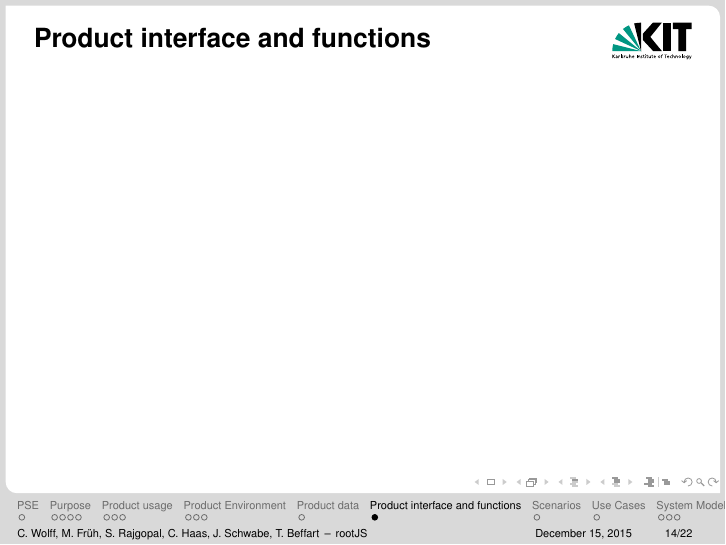
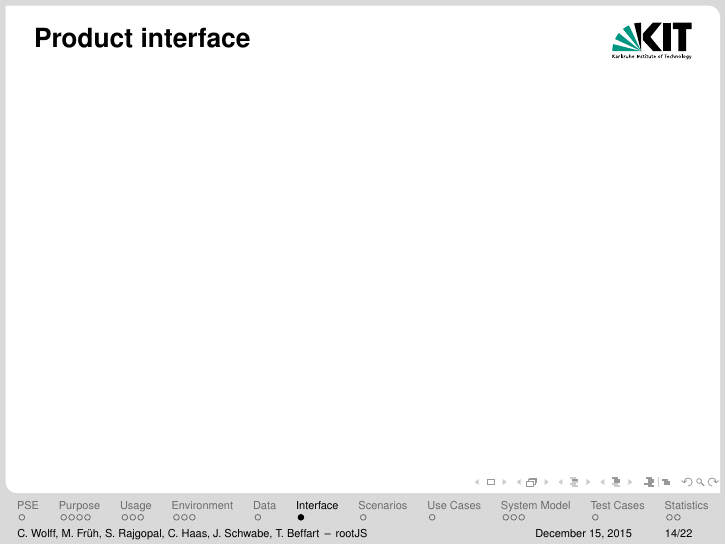
Before and after one commit to rootjs/specifications, LaTeX slides (presentation/presentation.tex, which reads presentation/sections/data.tex, presentation/sections/environment.tex, presentation/sections/interface.tex): page 17 of 31. Compiled offline with pdfLaTeX.

Commit message:
shorten section names

```diff
--- a/presentation/sections/data.tex
+++ b/presentation/sections/data.tex
@@ -1,4 +1,4 @@
-\section{Product data}
+\section{Data}
 \begin{frame}{Product data}
 	The following data will be stored by the rootJS bindings
 	\begin{itemize}
--- a/presentation/sections/environment.tex
+++ b/presentation/sections/environment.tex
@@ -1,4 +1,4 @@
-\section{Product Environment}
+\section{Environment}
 
 \subsection{Software}
 \begin{frame}{ROOT}
--- a/presentation/sections/interface.tex
+++ b/presentation/sections/interface.tex
@@ -1,4 +1,4 @@
-\section{Product interface and functions}
-\begin{frame}{Product interface and functions}
+\section{Interface}
+\begin{frame}{Product interface}
 
 \end{frame}
--- a/presentation/sections/usage.tex
+++ b/presentation/sections/usage.tex
@@ -1,4 +1,4 @@
-\section{Product usage}
+\section{Usage}
 \begin{frame}{Product usage}
         rootJS will be used to create web-applications that can:
         \begin{itemize}
```
Also changed, not shown: presentation/presentation.pdf.
